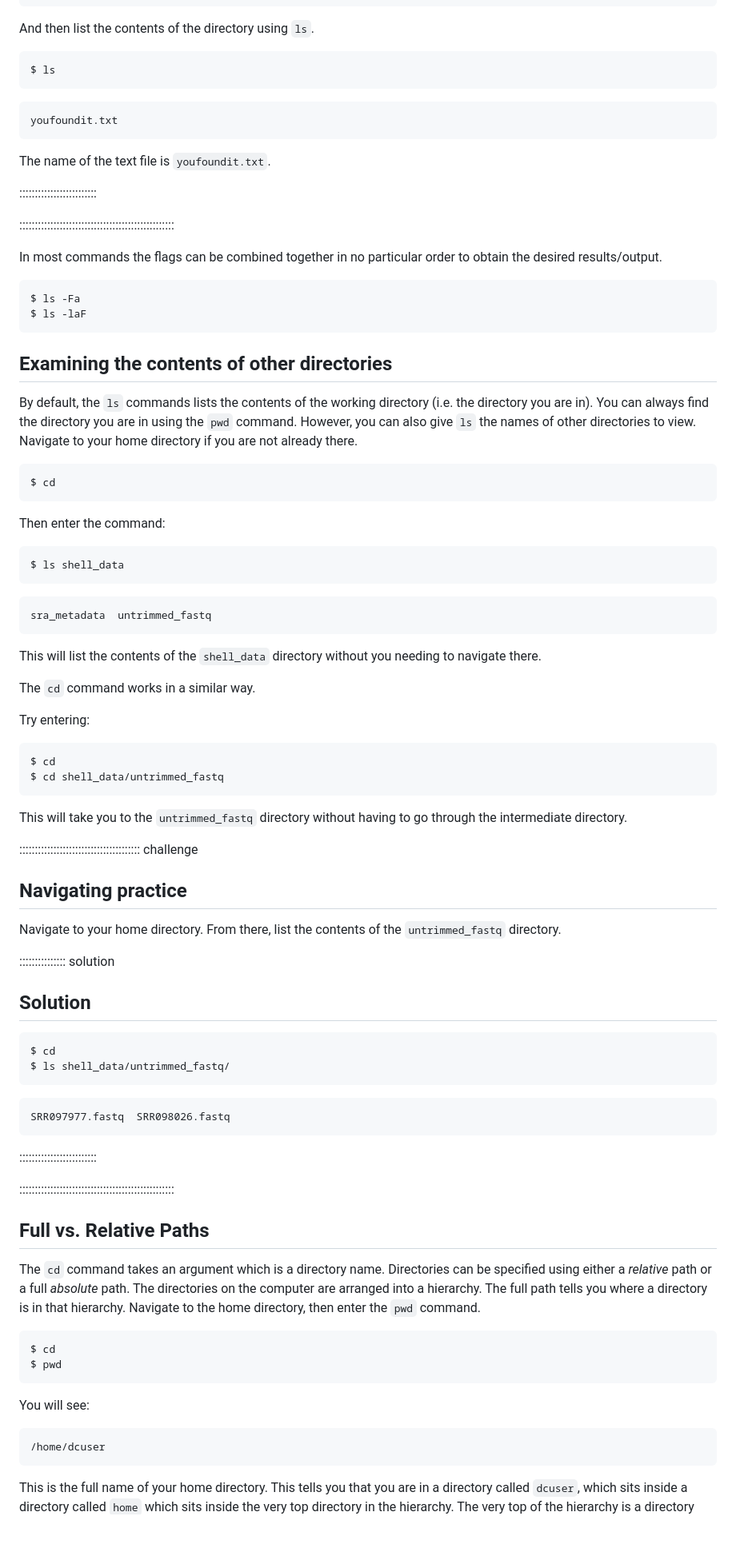
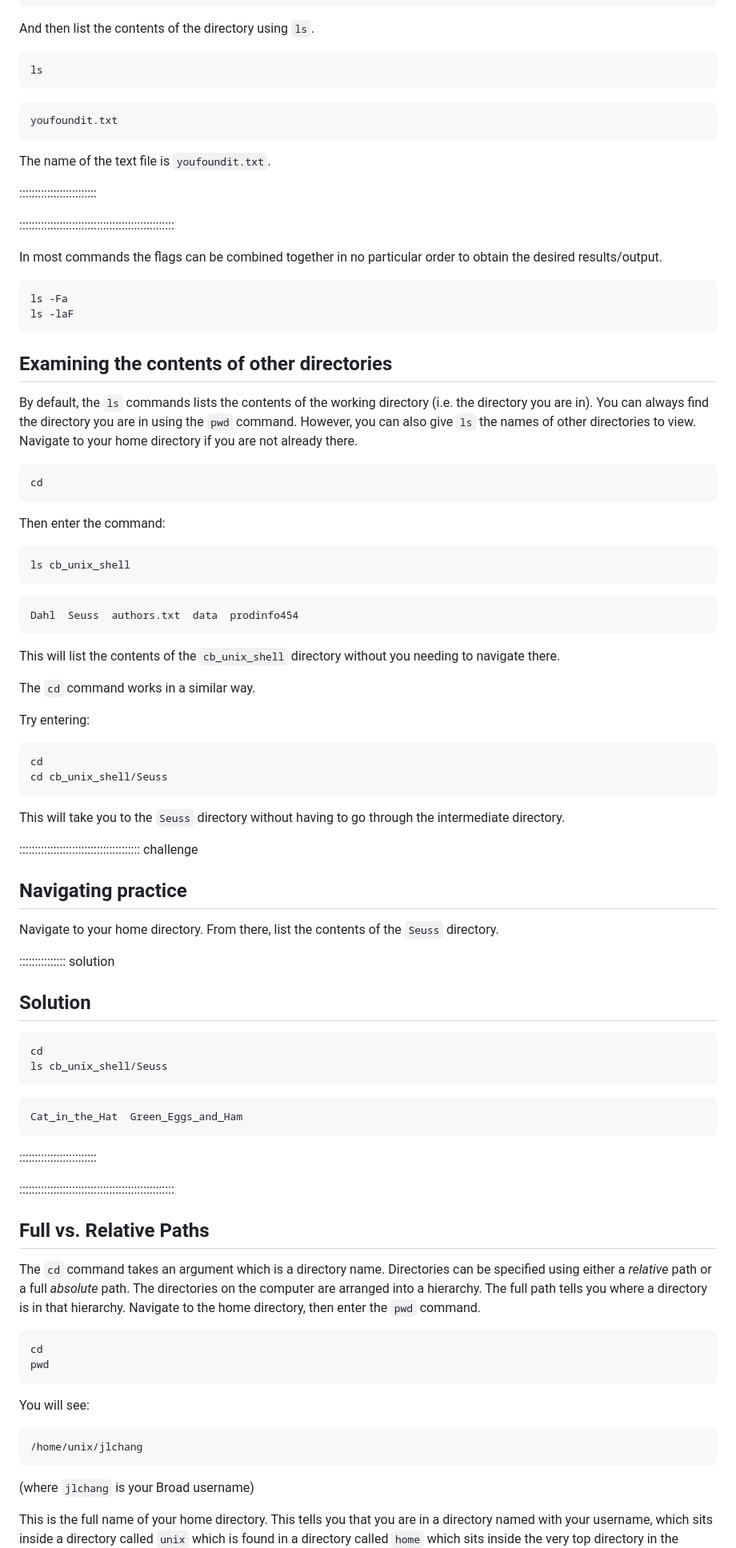
Before and after one commit to jlchang/2024-05-09-Unix_Shell_pilot, a Markdown page: episodes/02-the-filesystem.md, the part around one of its changes. Shown at 80% size. Drawn GitHub-style; blank space fills up the shorter version.

````diff
--- a/episodes/02-the-filesystem.md
+++ b/episodes/02-the-filesystem.md
@@ -128,7 +130,7 @@ $ cd .hidden
 And then list the contents of the directory using `ls`.
 
 ```bash
-$ ls
+ls
 ```
 
 ```output
@@ -144,8 +146,8 @@ The name of the text file is `youfoundit.txt`.
 In most commands the flags can be combined together in no particular order to obtain the desired results/output.
 
 ```
-$ ls -Fa
-$ ls -laF
+ls -Fa
+ls -laF
 ```
 
 ## Examining the contents of other directories
@@ -157,20 +159,20 @@ give `ls` the names of other directories to view. Navigate to your
 home directory if you are not already there.
 
 ```bash
-$ cd
+cd
 ```
 
 Then enter the command:
 
 ```bash
-$ ls shell_data
+ls cb_unix_shell
 ```
 
 ```output
-sra_metadata  untrimmed_fastq
+Dahl  Seuss  authors.txt  data  prodinfo454
 ```
 
-This will list the contents of the `shell_data` directory without
+This will list the contents of the `cb_unix_shell` directory without
 you needing to navigate there.
 
 The `cd` command works in a similar way.
@@ -178,18 +180,18 @@ The `cd` command works in a similar way.
 Try entering:
 
 ```bash
-$ cd
-$ cd shell_data/untrimmed_fastq
+cd
+cd cb_unix_shell/Seuss
 ```
 
-This will take you to the `untrimmed_fastq` directory without having to go through
+This will take you to the `Seuss` directory without having to go through
 the intermediate directory.
 
 :::::::::::::::::::::::::::::::::::::::  challenge
 
 ## Navigating practice
 
-Navigate to your home directory. From there, list the contents of the `untrimmed_fastq`
+Navigate to your home directory. From there, list the contents of the `Seuss`
 directory.
 
 :::::::::::::::  solution
@@ -197,12 +199,12 @@ directory.
 ## Solution
 
 ```bash
-$ cd
-$ ls shell_data/untrimmed_fastq/
+cd
+ls cb_unix_shell/Seuss
 ```
 
 ```output
-SRR097977.fastq  SRR098026.fastq
+Cat_in_the_Hat  Green_Eggs_and_Ham
 ```
 
 :::::::::::::::::::::::::
@@ -219,17 +221,20 @@ hierarchy. Navigate to the home directory, then enter the `pwd`
 command.
 
 ```bash
-$ cd
-$ pwd
+cd
+pwd
 ```
 
 You will see:
 
 ```output
-/home/dcuser
+/home/unix/jlchang
 ```
 
+(where `jlchang` is your Broad username)
+
 This is the full name of your home directory. This tells you that you
-are in a directory called `dcuser`, which sits inside a directory called
+are in a directory named with your username, which sits inside a directory
+called `unix` which is found in a directory called
 `home` which sits inside the very top directory in the hierarchy. The
 very top of the hierarchy is a directory called `/` which is usually
````
Also changed, not shown: other parts of episodes/02-the-filesystem.md (+39 -35 lines).
